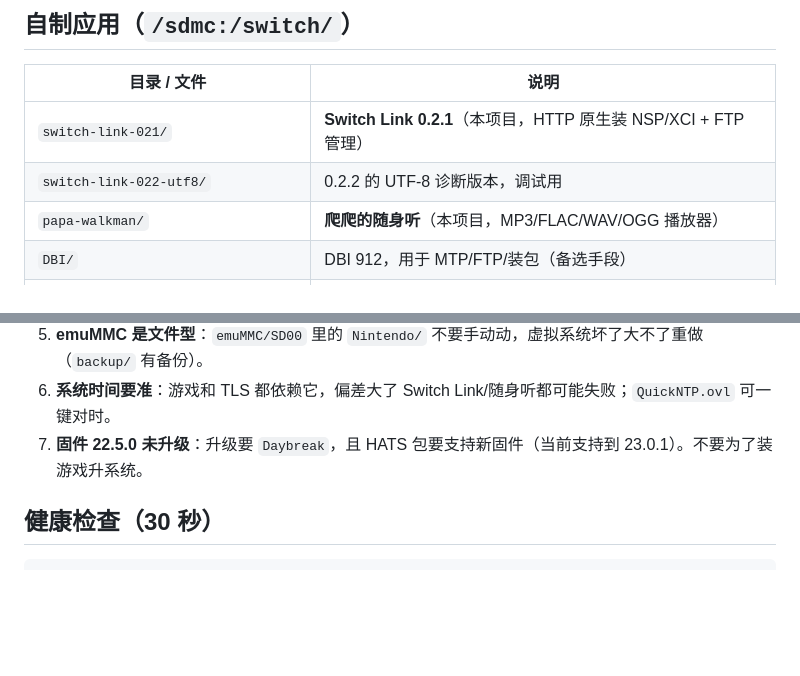
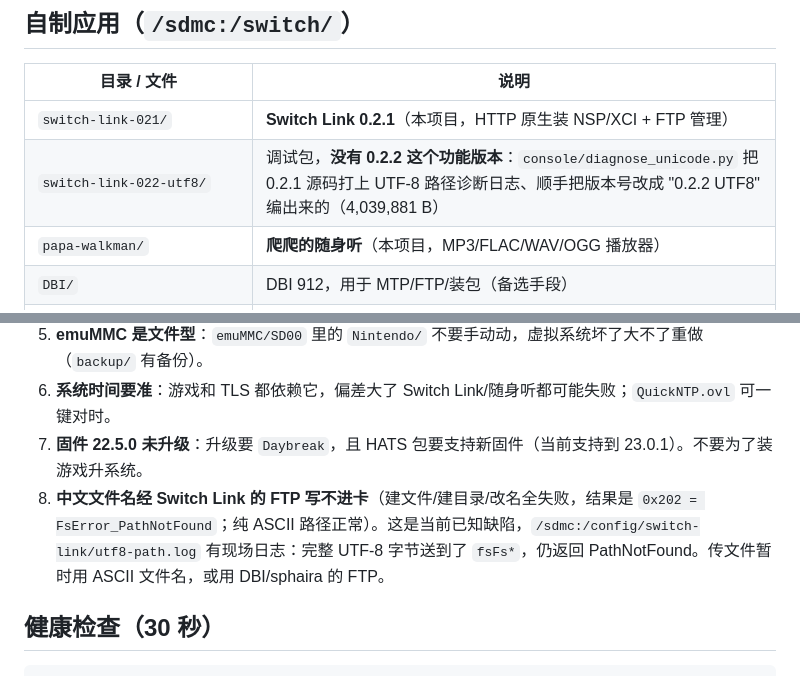
Before and after one commit to xaiojie/switch-hats, a Markdown page: docs/switch-hardware.md, 2 parts joined by grey strips. GitHub-like rendering; blank space fills up the shorter version.

Commit message:
docs(hardware): 说明 0.2.2 只是诊断包，并记录中文文件名写卡失败的实测结论
实机日志 /sdmc:/config/switch-link/utf8-path.log 显示：ASCII 路径 rc=0，
中文路径（建文件/建目录/改名）全部 0x202 = FsError_PathNotFound，
落点字节是正确的 UTF-8。

```diff
--- a/docs/switch-hardware.md
+++ b/docs/switch-hardware.md
@@ -89,7 +89,7 @@ file=payload.bin
 | 目录 / 文件 | 说明 |
 |---|---|
 | `switch-link-021/` | **Switch Link 0.2.1**（本项目，HTTP 原生装 NSP/XCI + FTP 管理） |
-| `switch-link-022-utf8/` | 0.2.2 的 UTF-8 诊断版本，调试用 |
+| `switch-link-022-utf8/` | 调试包，**没有 0.2.2 这个功能版本**：`console/diagnose_unicode.py` 把 0.2.1 源码打上 UTF-8 路径诊断日志、顺手把版本号改成 "0.2.2 UTF8" 编出来的（4,039,881 B） |
 | `papa-walkman/` | **爬爬的随身听**（本项目，MP3/FLAC/WAV/OGG 播放器） |
 | `DBI/` | DBI 912，用于 MTP/FTP/装包（备选手段） |
 | `sphaira/` | Switch Link 的上游壳（文件管理） |
@@ -125,6 +125,7 @@ file=payload.bin
 5. **emuMMC 是文件型**：`emuMMC/SD00` 里的 `Nintendo/` 不要手动动，虚拟系统坏了大不了重做（`backup/` 有备份）。
 6. **系统时间要准**：游戏和 TLS 都依赖它，偏差大了 Switch Link/随身听都可能失败；`QuickNTP.ovl` 可一键对时。
 7. **固件 22.5.0 未升级**：升级要 `Daybreak`，且 HATS 包要支持新固件（当前支持到 23.0.1）。不要为了装游戏升系统。
+8. **中文文件名经 Switch Link 的 FTP 写不进卡**（建文件/建目录/改名全失败，结果是 `0x202 = FsError_PathNotFound`；纯 ASCII 路径正常）。这是当前已知缺陷，`/sdmc:/config/switch-link/utf8-path.log` 有现场日志：完整 UTF-8 字节送到了 `fsFs*`，仍返回 PathNotFound。传文件暂时用 ASCII 文件名，或用 DBI/sphaira 的 FTP。
 
 ## 健康检查（30 秒）
 
```
